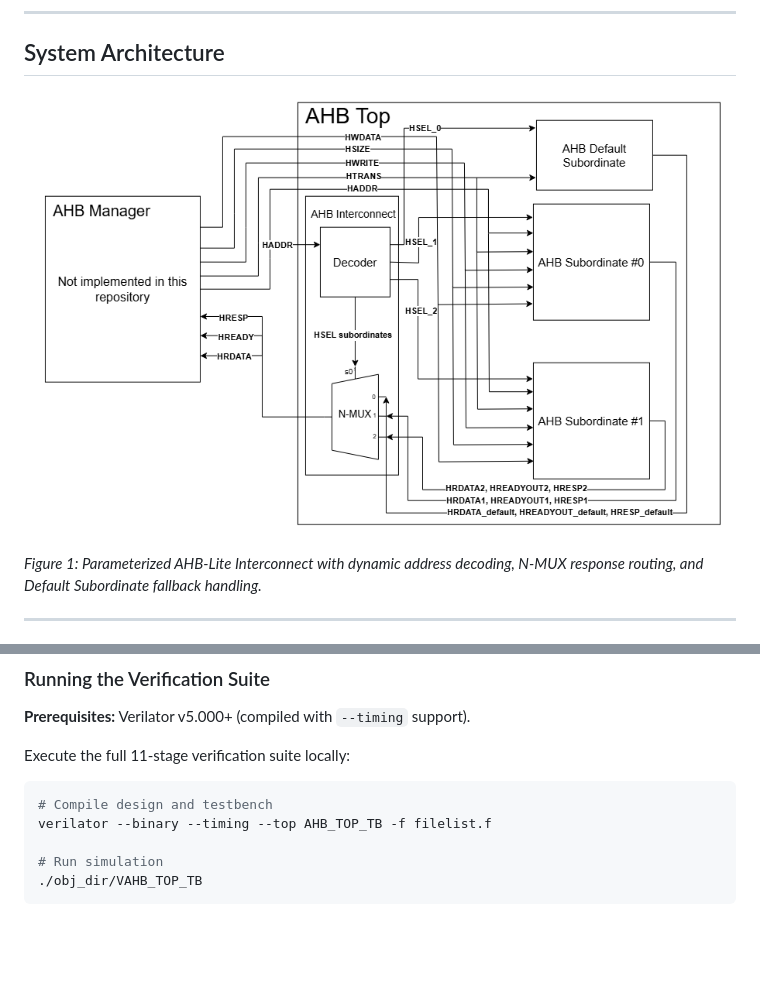
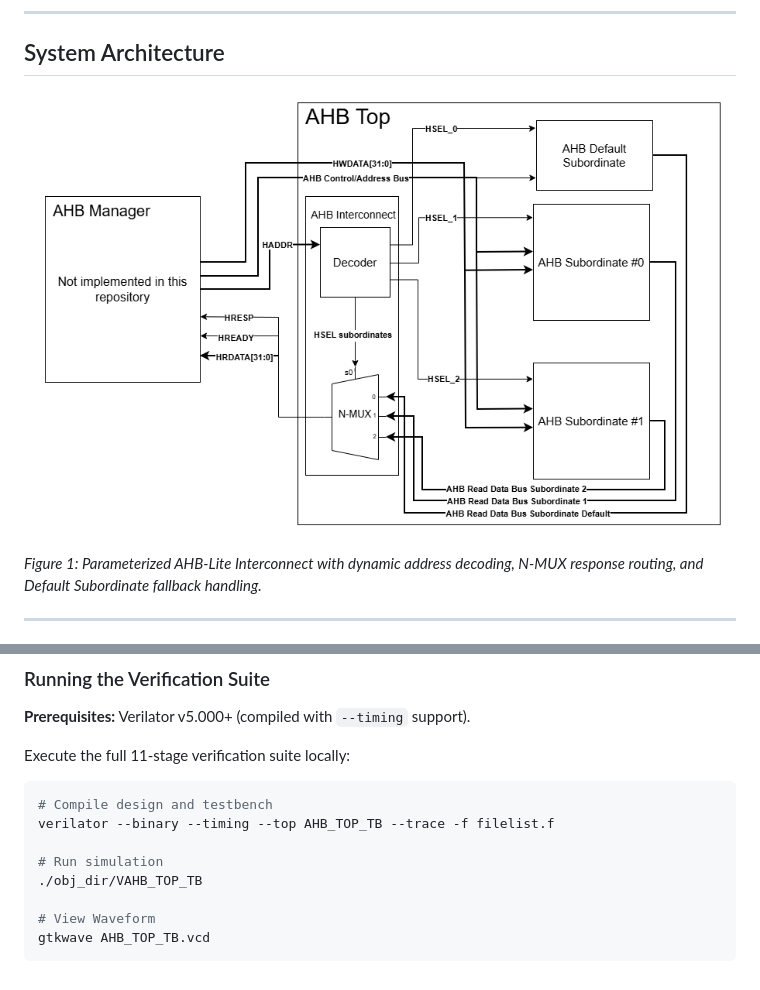
Before and after one commit to briancliau/AHB_Lite, a Markdown page: README.md, 2 parts joined by grey strips. Rendered like a GitHub page; pictures changed too: docs/AHB_Block_Diagram.png; blank space fills up the shorter version.

Commit message:
Simplified Block Diagram and Updated README

````diff
--- a/README.md
+++ b/README.md
@@ -130,8 +130,11 @@ Execute the full 11-stage verification suite locally:
 
 ```bash
 # Compile design and testbench
-verilator --binary --timing --top AHB_TOP_TB -f filelist.f
+verilator --binary --timing --top AHB_TOP_TB --trace -f filelist.f
 
 # Run simulation
 ./obj_dir/VAHB_TOP_TB
+
+# View Waveform
+gtkwave AHB_TOP_TB.vcd
 ```
````
